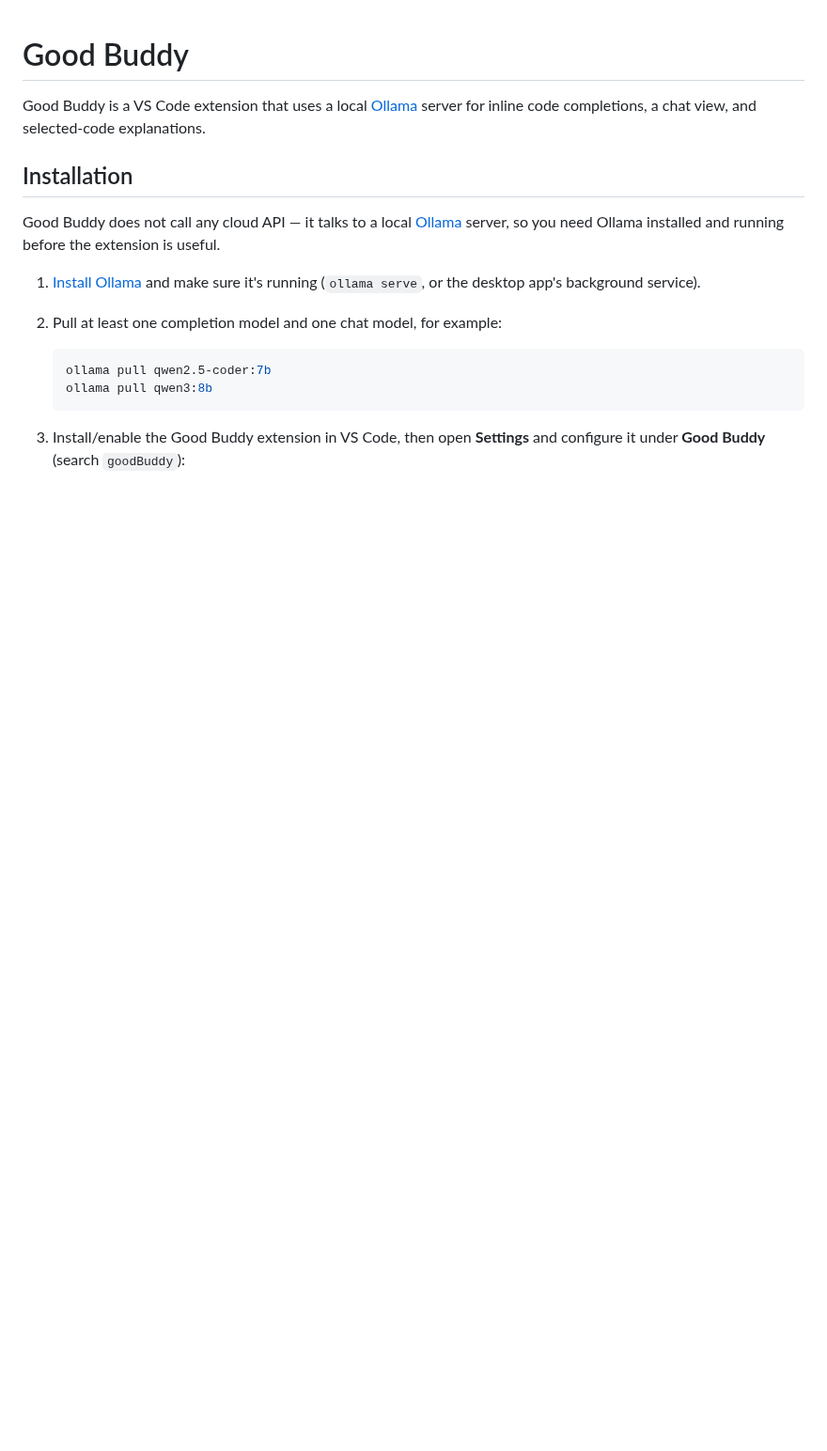
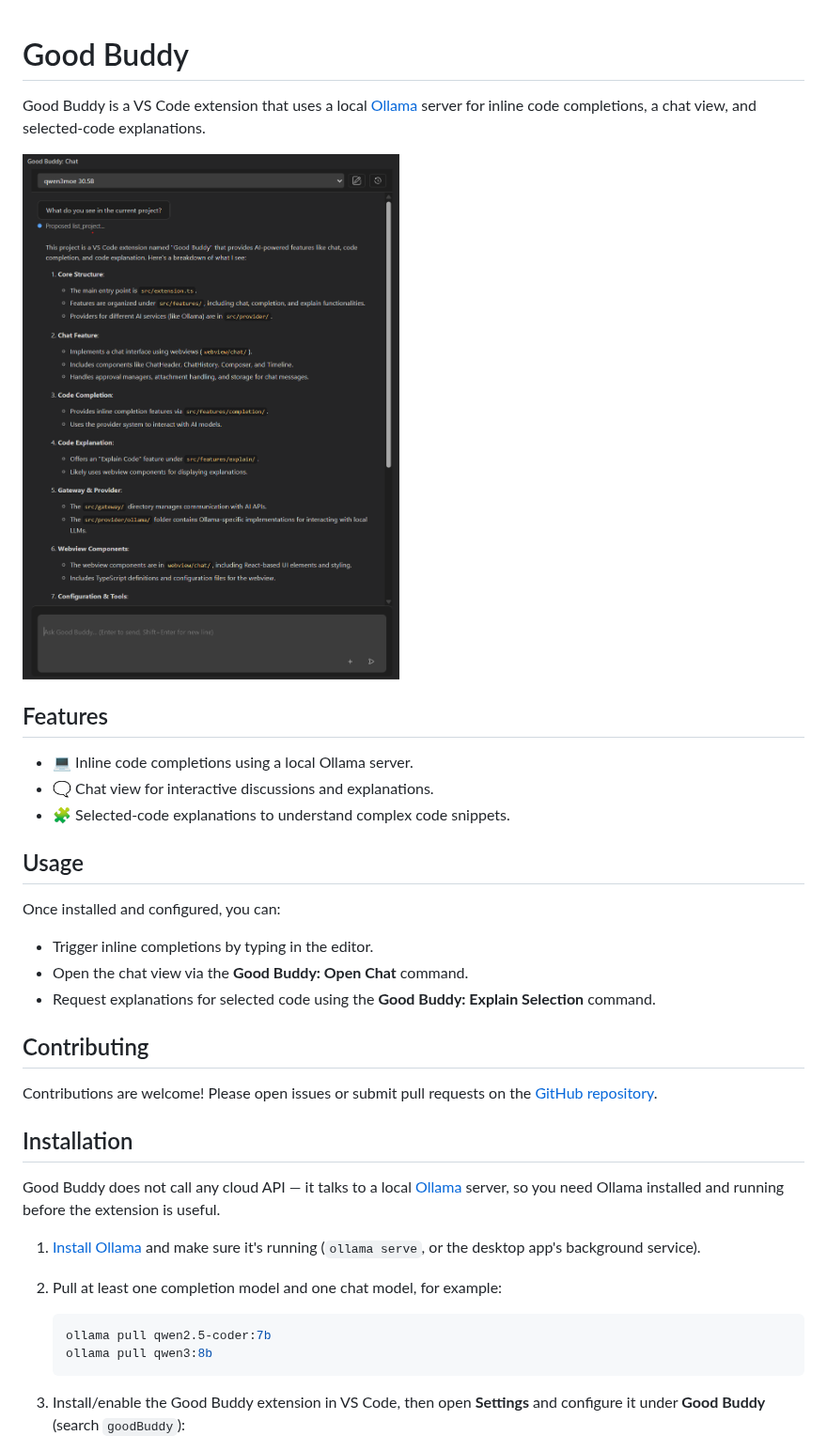
Before and after one commit to farzad-bagheri/good-buddy, a Markdown page: README.md, the part around the change. Shown at 94% size. Rendered like a GitHub page; pictures changed too: docs/images/hero.png (added); blank space fills up the shorter version.

Commit message:
feat: update README with usage instructions and contributing guidelines; add hero image

```diff
--- a/README.md
+++ b/README.md
@@ -1,6 +1,25 @@
 # Good Buddy
 
 Good Buddy is a VS Code extension that uses a local [Ollama](https://ollama.com/) server for inline code completions, a chat view, and selected-code explanations.
+
+![hero](./docs/images/hero.png)
+
+## Features
+
+- 💻 Inline code completions using a local Ollama server.
+- 🗨️ Chat view for interactive discussions and explanations.
+- 🧩 Selected-code explanations to understand complex code snippets.
+
+## Usage
+
+Once installed and configured, you can:
+- Trigger inline completions by typing in the editor.
+- Open the chat view via the **Good Buddy: Open Chat** command.
+- Request explanations for selected code using the **Good Buddy: Explain Selection** command.
+
+## Contributing
+
+Contributions are welcome! Please open issues or submit pull requests on the [GitHub repository](https://github.com/farzad-bagheri/good-buddy).
 
 ## Installation
 
```
Also changed, not shown: 1 other file.
